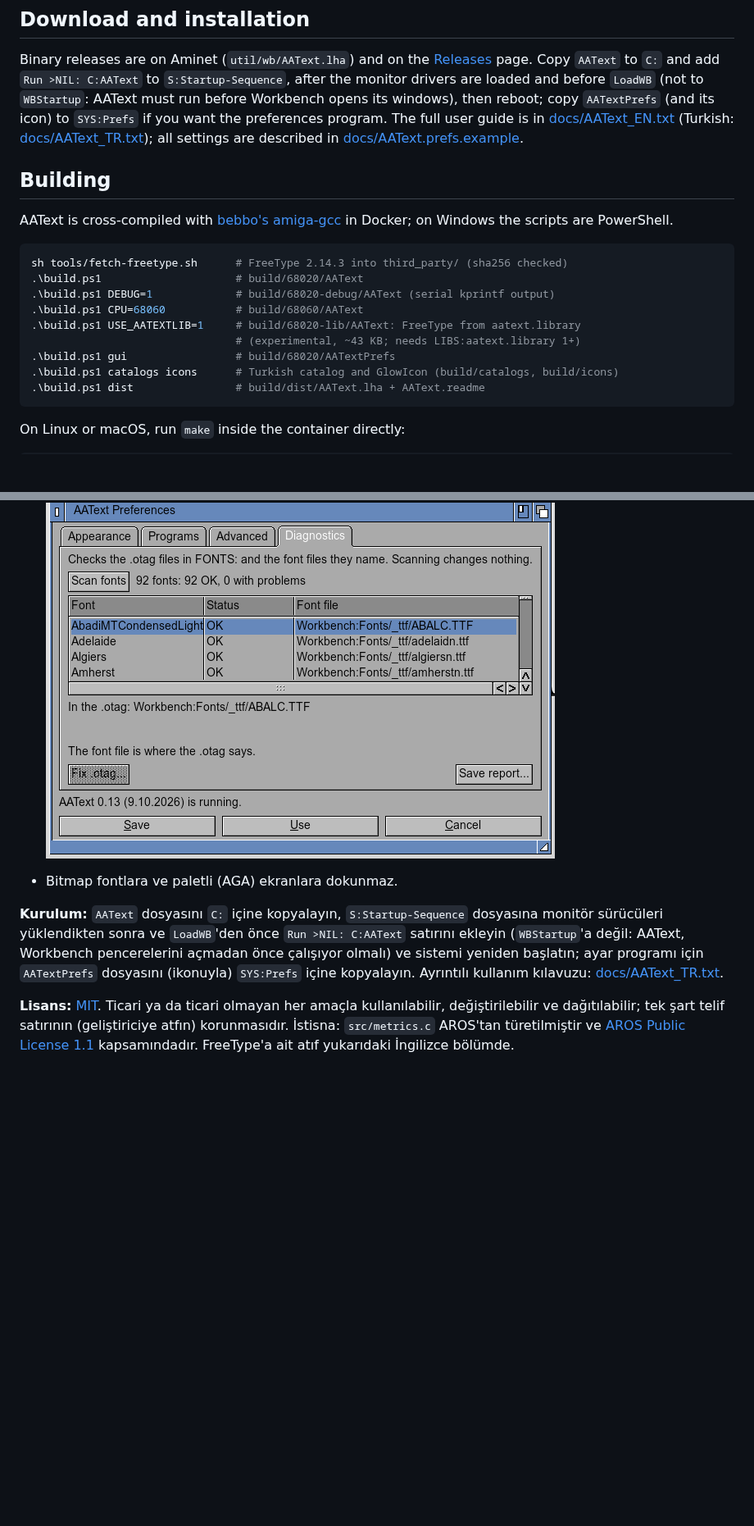
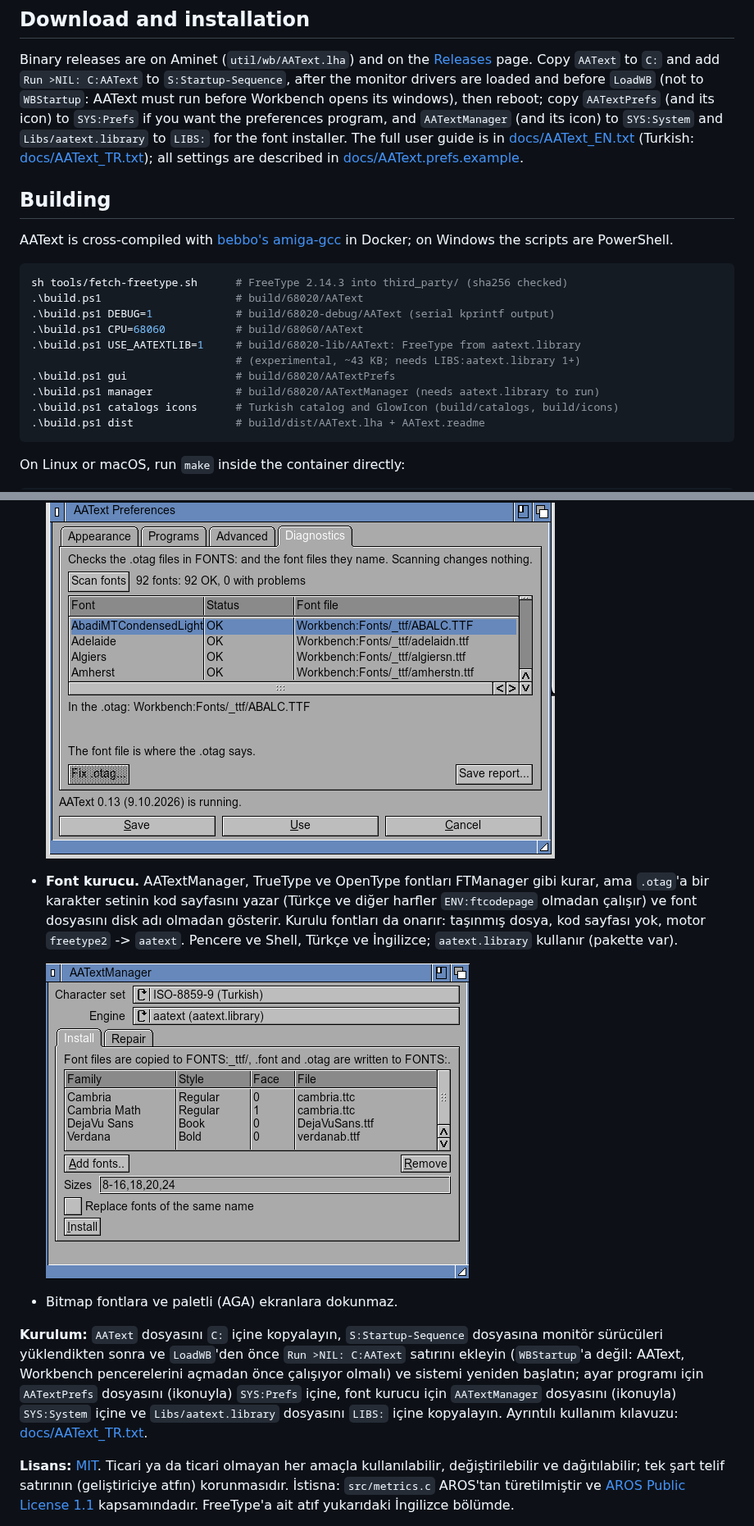
Before and after one commit to Sdursun/AAText, a Markdown page: README.md, 2 parts joined by grey strips. Shown at 82% size. GitHub-like rendering; pictures changed too: docs/screenshots/aatextmanager.png (added); blank space fills up the shorter version.

````diff
--- a/README.md
+++ b/README.md
@@ -54,7 +63,8 @@ Binary releases are on Aminet (`util/wb/AAText.lha`) and on the
 `C:` and add `Run >NIL: C:AAText` to `S:Startup-Sequence`, after the monitor
 drivers are loaded and before `LoadWB` (not to `WBStartup`: AAText must run
 before Workbench opens its windows), then reboot; copy `AATextPrefs` (and its icon) to `SYS:Prefs`
-if you want the preferences program. The full user guide is in
+if you want the preferences program, and `AATextManager` (and its icon) to
+`SYS:System` and `Libs/aatext.library` to `LIBS:` for the font installer. The full user guide is in
 [docs/AAText_EN.txt](docs/AAText_EN.txt) (Turkish:
 [docs/AAText_TR.txt](docs/AAText_TR.txt)); all settings are described in
 [docs/AAText.prefs.example](docs/AAText.prefs.example).
@@ -72,6 +82,7 @@ sh tools/fetch-freetype.sh      # FreeType 2.14.3 into third_party/ (sha256 chec
 .\build.ps1 USE_AATEXTLIB=1     # build/68020-lib/AAText: FreeType from aatext.library
                                 # (experimental, ~43 KB; needs LIBS:aatext.library 1+)
 .\build.ps1 gui                 # build/68020/AATextPrefs
+.\build.ps1 manager             # build/68020/AATextManager (needs aatext.library to run)
 .\build.ps1 catalogs icons      # Turkish catalog and GlowIcon (build/catalogs, build/icons)
 .\build.ps1 dist                # build/dist/AAText.lha + AAText.readme
 ```
@@ -156,6 +169,15 @@ başlıkları, Shell pencereleri, GadTools, ReAction ve MUI programları.
 
   ![AATextPrefs Tanılama: FONTS: içindeki her .otag, font dosyası ve durumuyla](docs/screenshots/diagnostics.png)
 
+- **Font kurucu.** AATextManager, TrueType ve OpenType fontları FTManager gibi
+  kurar, ama `.otag`'a bir karakter setinin kod sayfasını yazar (Türkçe ve
+  diğer harfler `ENV:ftcodepage` olmadan çalışır) ve font dosyasını disk adı
+  olmadan gösterir. Kurulu fontları da onarır: taşınmış dosya, kod sayfası
+  yok, motor `freetype2` -> `aatext`. Pencere ve Shell, Türkçe ve İngilizce;
+  `aatext.library` kullanır (pakette var).
+
+  ![AATextManager: kurulacak fontlar, bir .ttc'nin her yüzü ayrı satır](docs/screenshots/aatextmanager.png)
+
 - Bitmap fontlara ve paletli (AGA) ekranlara dokunmaz.
 
 **Kurulum:** `AAText` dosyasını `C:` içine kopyalayın,
@@ -163,7 +185,8 @@ başlıkları, Shell pencereleri, GadTools, ReAction ve MUI programları.
 `LoadWB`'den önce `Run >NIL: C:AAText` satırını ekleyin (`WBStartup`'a değil:
 AAText, Workbench pencerelerini açmadan önce çalışıyor olmalı) ve sistemi
 yeniden başlatın; ayar programı için `AATextPrefs` dosyasını (ikonuyla)
-`SYS:Prefs` içine kopyalayın. Ayrıntılı kullanım kılavuzu:
+`SYS:Prefs` içine, font kurucu için `AATextManager` dosyasını (ikonuyla)
+`SYS:System` içine ve `Libs/aatext.library` dosyasını `LIBS:` içine kopyalayın. Ayrıntılı kullanım kılavuzu:
 [docs/AAText_TR.txt](docs/AAText_TR.txt).
 
 **Lisans:** [MIT](LICENSE). Ticari ya da ticari olmayan her amaçla
````
Also changed, not shown: other parts of README.md (+11 -0 lines), ROADMAP.md (+1 -1 lines), 7 other files.
